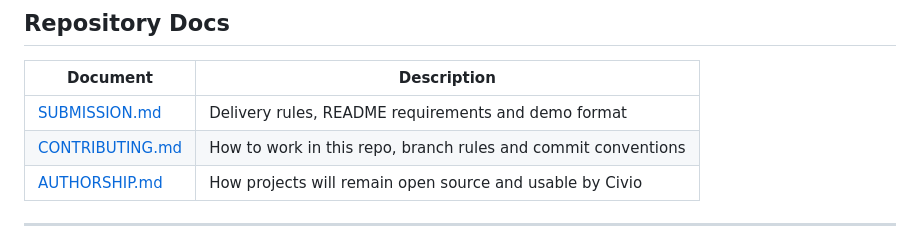
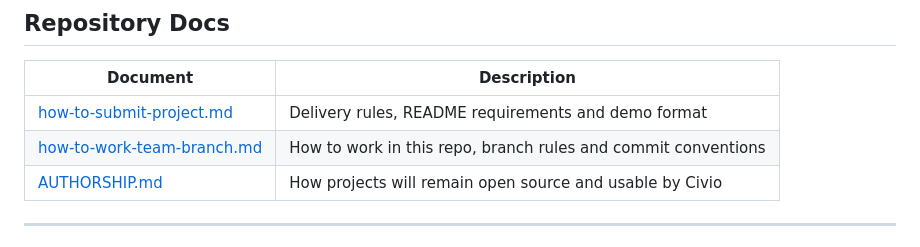
Before and after one commit to ship-for-good/civio-2026, a Markdown page: README.md, the part around the change. Rendered like a GitHub page.

Commit message:
Update document links in README

```diff
--- a/README.md
+++ b/README.md
@@ -105,8 +105,8 @@ git checkout team-your-team-name
 
 | Document | Description |
 |----------|-------------|
-| [SUBMISSION.md](./SUBMISSION.md) | Delivery rules, README requirements and demo format |
-| [CONTRIBUTING.md](./CONTRIBUTING.md) | How to work in this repo, branch rules and commit conventions |
+| [how-to-submit-project.md](./how-to-submit-project.md) | Delivery rules, README requirements and demo format |
+| [how-to-work-team-branch.md](./how-to-work-team-branch.md) | How to work in this repo, branch rules and commit conventions |
 | [AUTHORSHIP.md](./AUTHORSHIP.md) | How projects will remain open source and usable by Civio |
 
 ---
```
